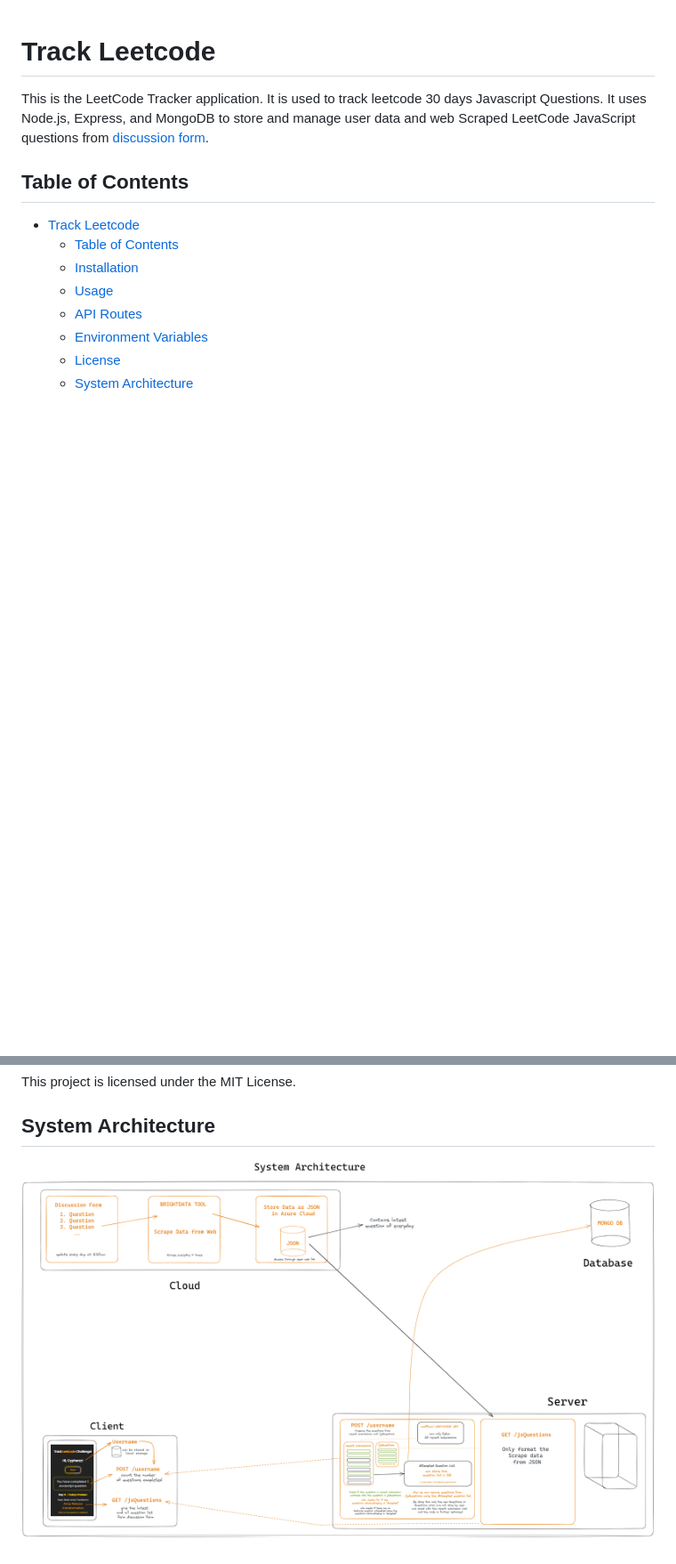
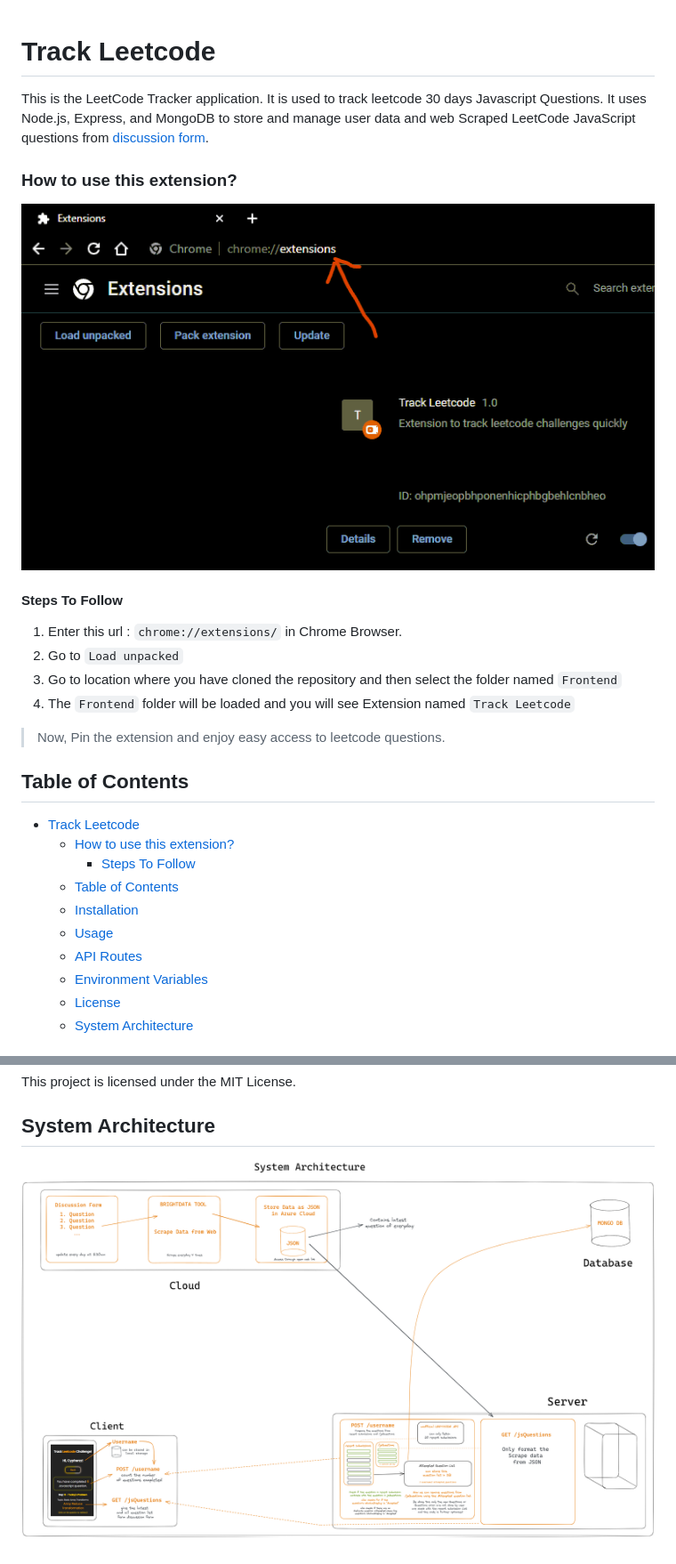
Before and after one commit to code2me/track-leetcode, a Markdown page: README.md, 2 parts joined by grey strips. Shown: that part at 89% size. Drawn GitHub-style; pictures changed too: Assets/steps.gif (added); blank space fills up the shorter version.

```diff
--- a/README.md
+++ b/README.md
@@ -3,9 +3,24 @@
 This is the LeetCode Tracker application. It is used to track leetcode 30 days Javascript Questions.
 It uses Node.js, Express, and MongoDB to store and manage user data and web Scraped LeetCode JavaScript questions from [discussion form](https://leetcode.com/discuss/study-guide/3458761).
 
+### How to use this extension?
+
+![Steps To Follow](https://github.com/code2me/track-leetcode/blob/main/Assets/steps.gif?raw=true)
+
+#### Steps To Follow
+
+1. Enter this url : `chrome://extensions/` in Chrome Browser.
+2. Go to `Load unpacked`
+3. Go to location where you have cloned the repository and then select the folder named `Frontend`
+4. The `Frontend` folder will be loaded and you will see Extension named `Track Leetcode`
+
+> Now, Pin the extension and enjoy easy access to leetcode questions.
+
 ## Table of Contents
 
 - [Track Leetcode](#track-leetcode)
+    - [How to use this extension?](#how-to-use-this-extension)
+      - [Steps To Follow](#steps-to-follow)
   - [Table of Contents](#table-of-contents)
   - [Installation](#installation)
   - [Usage](#usage)
@@ -73,4 +88,5 @@ The following environment variables should be set in your .env file:
 This project is licensed under the MIT License.
 
 ## System Architecture
-![System Architecture](https://github.com/code2me/track-leetcode/blob/main/design.png?raw=true)
+
+![System Architecture](https://github.com/code2me/track-leetcode/blob/main/Assets/design.png?raw=true)
```
Also changed, not shown: Assets/design.png (renamed from design.png).
